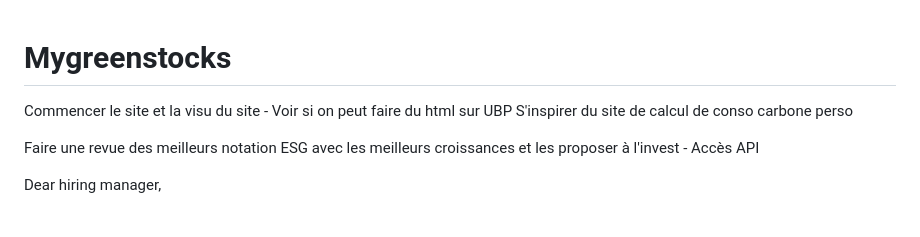
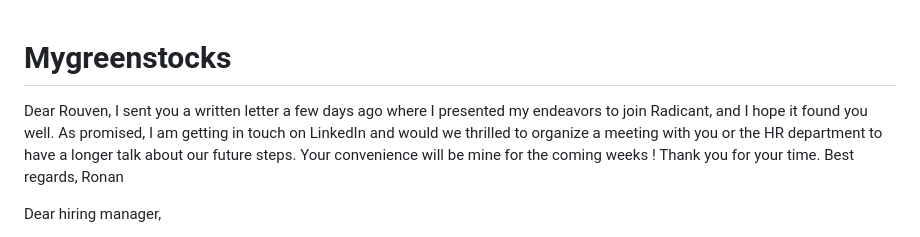
Before and after one commit to rletilly/Mygreenstocks, a Markdown page: README.md, the part around the change. Drawn GitHub-style.

```diff
--- a/README.md
+++ b/README.md
@@ -1,10 +1,39 @@
 # Mygreenstocks
 
 
-Commencer le site et la visu du site - Voir si on peut faire du html sur UBP
-S'inspirer du site de calcul de conso carbone perso
 
-Faire une revue des meilleurs notation ESG avec les meilleurs croissances et les proposer à l'invest - Accès API
+Dear Rouven,
+I sent you a written letter a few days ago where I presented my endeavors to join Radicant, and I hope it found you well.
+As promised, I am getting in touch on LinkedIn and would we thrilled to organize a meeting with you or the HR department to have a longer talk about our future steps.
+Your convenience will be mine for the coming weeks !
+Thank you for your time.
+Best regards,
+Ronan
+
+
+
+
+
+
+
+
+
+
+
+
+
+
+
+
+
+
+
+
+
+
+
+
+
 
 
 Dear hiring manager,
```
